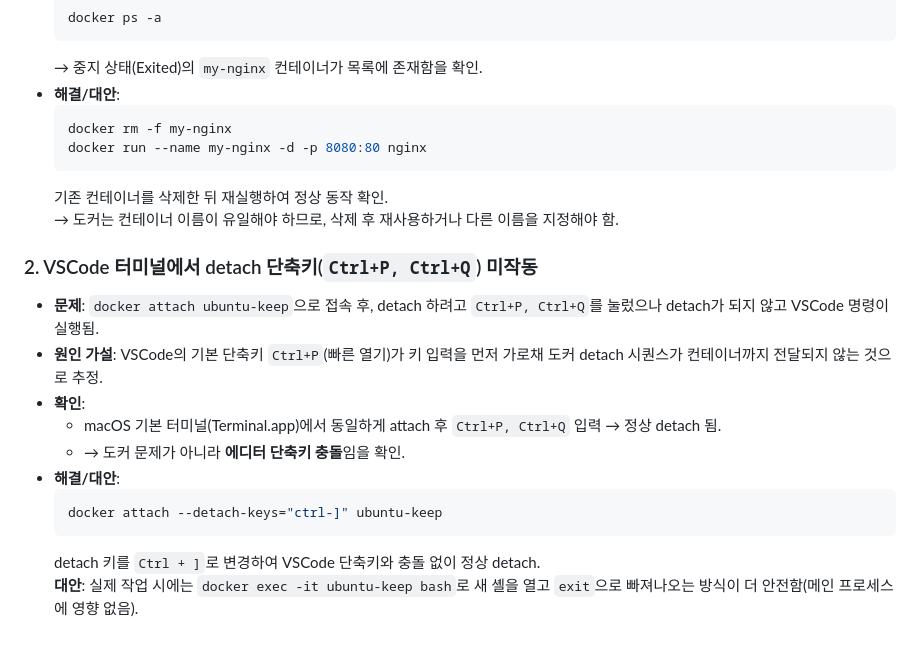
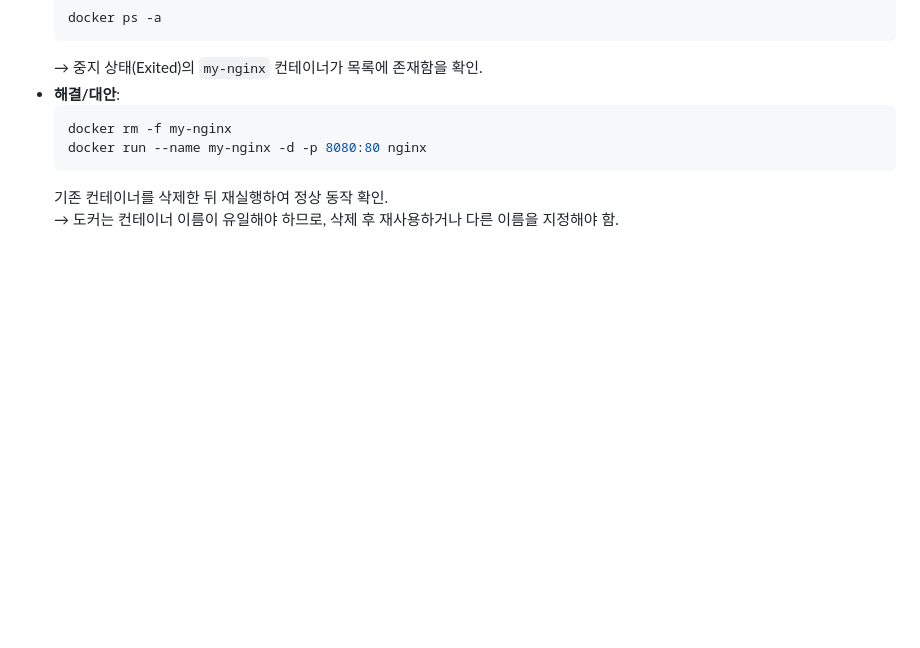
Before and after one commit to nahyun2/codr_01, a Markdown page: README.md, the part around one of its changes. GitHub-like rendering; blank space fills up the shorter version.

````diff
--- a/README.md
+++ b/README.md
@@ -77,16 +109,3 @@
   ```
   기존 컨테이너를 삭제한 뒤 재실행하여 정상 동작 확인.
   → 도커는 컨테이너 이름이 유일해야 하므로, 삭제 후 재사용하거나 다른 이름을 지정해야 함.
-
-### 2. VSCode 터미널에서 detach 단축키(`Ctrl+P, Ctrl+Q`) 미작동
-- **문제**: `docker attach ubuntu-keep`으로 접속 후, detach 하려고 `Ctrl+P, Ctrl+Q`를 눌렀으나 detach가 되지 않고 VSCode 명령이 실행됨.
-- **원인 가설**: VSCode의 기본 단축키 `Ctrl+P`(빠른 열기)가 키 입력을 먼저 가로채 도커 detach 시퀀스가 컨테이너까지 전달되지 않는 것으로 추정.
-- **확인**:
-  - macOS 기본 터미널(Terminal.app)에서 동일하게 attach 후 `Ctrl+P, Ctrl+Q` 입력 → 정상 detach 됨.
-  - → 도커 문제가 아니라 **에디터 단축키 충돌**임을 확인.
-- **해결/대안**:
-  ```bash
-  docker attach --detach-keys="ctrl-]" ubuntu-keep
-  ```
-  detach 키를 `Ctrl + ]`로 변경하여 VSCode 단축키와 충돌 없이 정상 detach.
-  **대안**: 실제 작업 시에는 `docker exec -it ubuntu-keep bash`로 새 셸을 열고 `exit`으로 빠져나오는 방식이 더 안전함(메인 프로세스에 영향 없음).
````
Also changed, not shown: other parts of README.md (+40 -8 lines).
